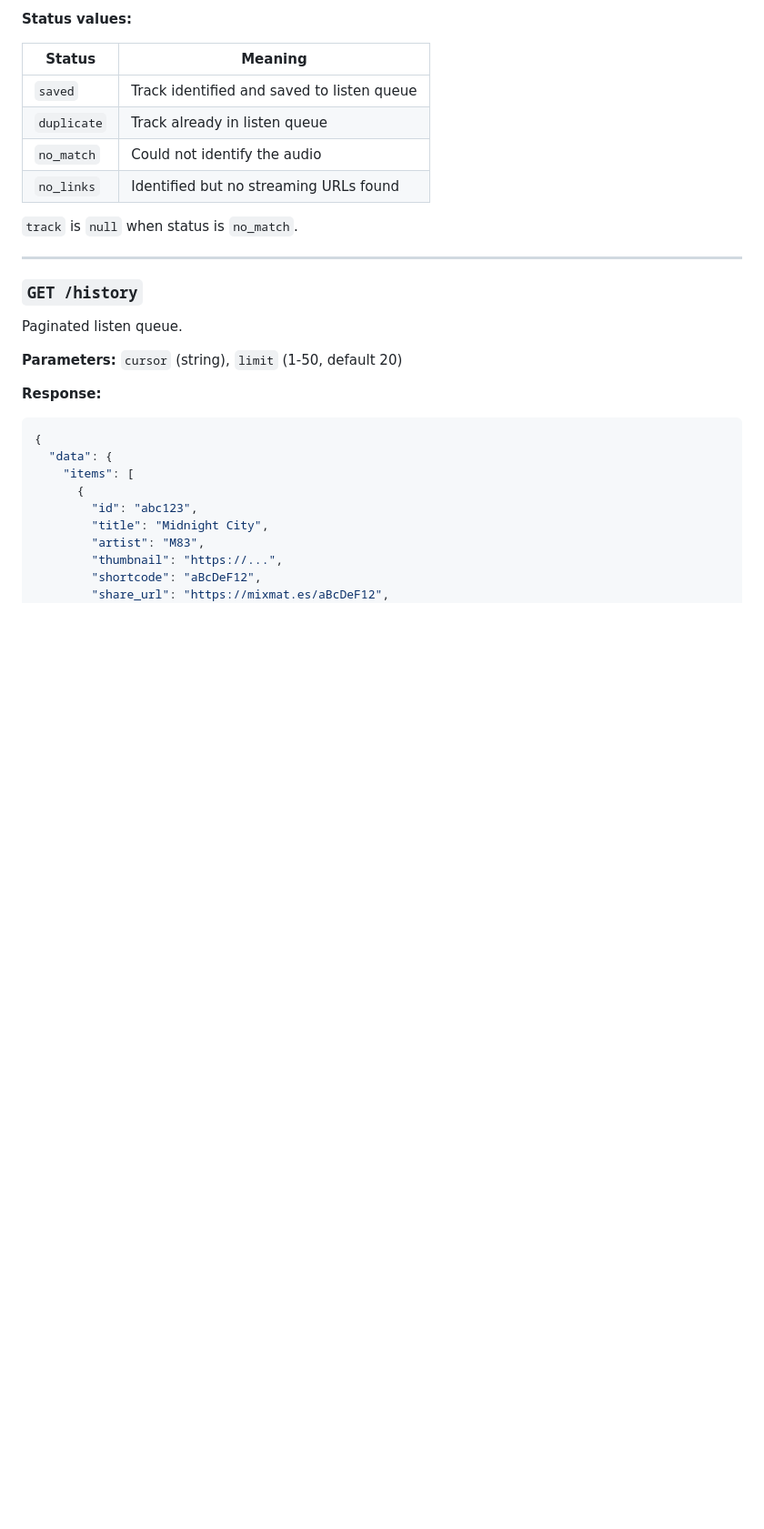
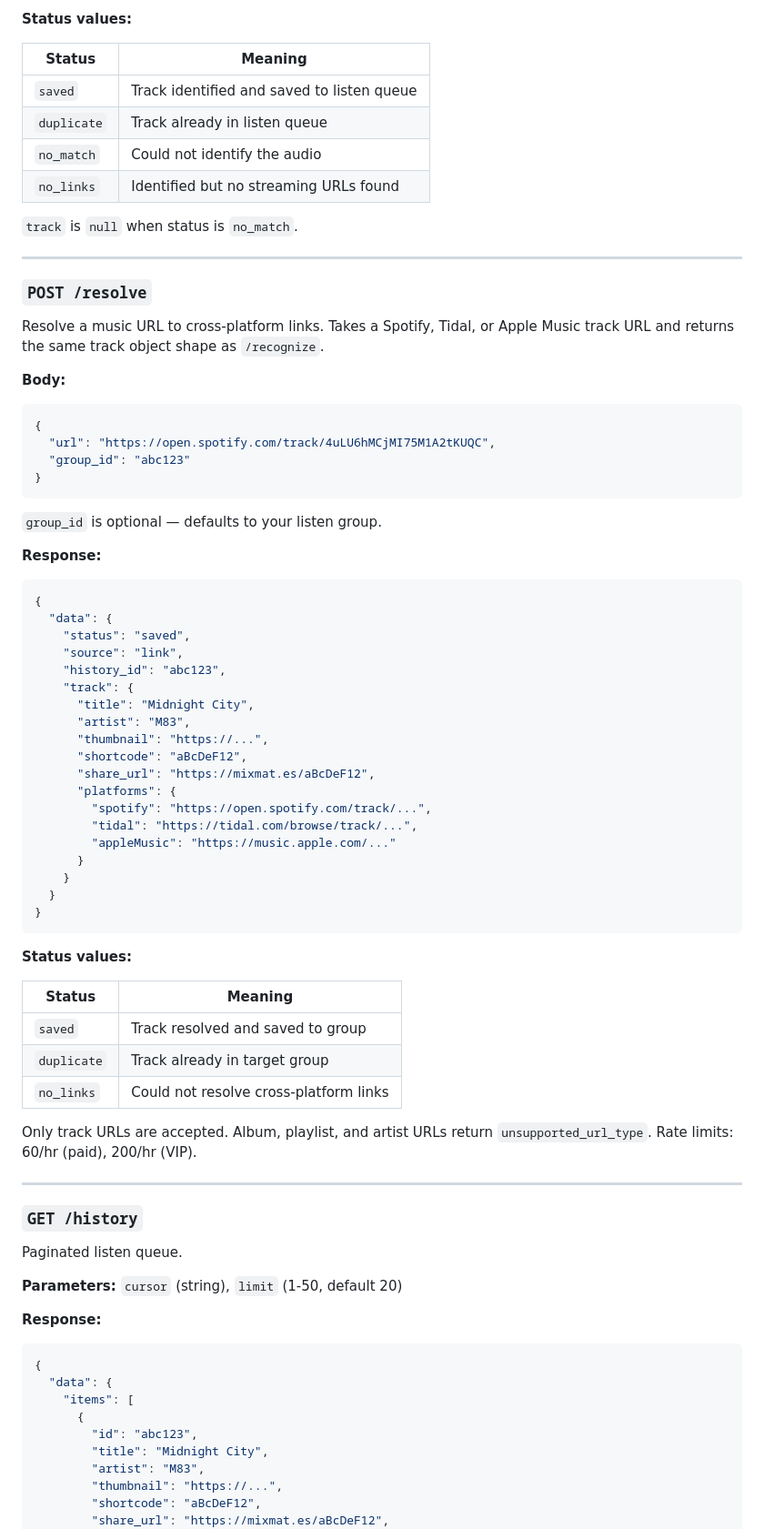
Before and after one commit to jbaddnz/mixmates-listener-api, a Markdown page: README.md, the part around one of its changes. Shown at 91% size. Rendered like a GitHub page; blank space fills up the shorter version.

Commit message:
sync API docs from mixmates repo

````diff
--- a/README.md
+++ b/README.md
@@ -134,6 +142,57 @@ Submit audio for recognition.
 | `no_links` | Identified but no streaming URLs found |
 
 `track` is `null` when status is `no_match`.
+
+---
+
+### `POST /resolve`
+
+Resolve a music URL to cross-platform links. Takes a Spotify, Tidal, or Apple Music track URL and returns the same track object shape as `/recognize`.
+
+**Body:**
+
+```json
+{
+  "url": "https://open.spotify.com/track/4uLU6hMCjMI75M1A2tKUQC",
+  "group_id": "abc123"
+}
+```
+
+`group_id` is optional — defaults to your listen group.
+
+**Response:**
+
+```json
+{
+  "data": {
+    "status": "saved",
+    "source": "link",
+    "history_id": "abc123",
+    "track": {
+      "title": "Midnight City",
+      "artist": "M83",
+      "thumbnail": "https://...",
+      "shortcode": "aBcDeF12",
+      "share_url": "https://mixmat.es/aBcDeF12",
+      "platforms": {
+        "spotify": "https://open.spotify.com/track/...",
+        "tidal": "https://tidal.com/browse/track/...",
+        "appleMusic": "https://music.apple.com/..."
+      }
+    }
+  }
+}
+```
+
+**Status values:**
+
+| Status | Meaning |
+|---|---|
+| `saved` | Track resolved and saved to group |
+| `duplicate` | Track already in target group |
+| `no_links` | Could not resolve cross-platform links |
+
+Only track URLs are accepted. Album, playlist, and artist URLs return `unsupported_url_type`. Rate limits: 60/hr (paid), 200/hr (VIP).
 
 ---
 
````
Also changed, not shown: other parts of README.md (+13 -0 lines).
